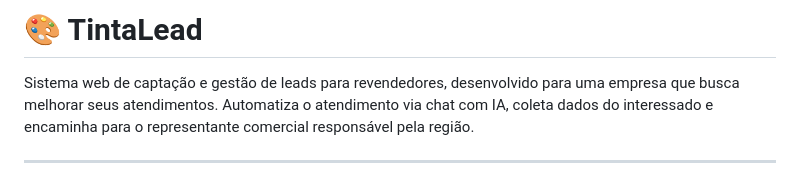
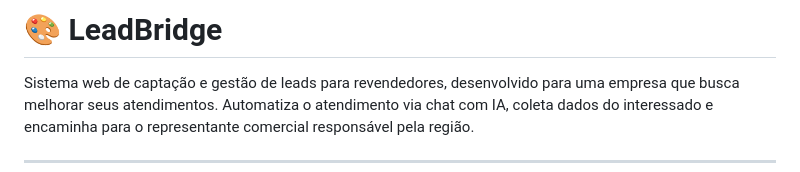
Before and after one commit to Anailton10/leadbridge, a Markdown page: README.md, the part around the change. GitHub-like rendering.

Commit message:
feat: title readme

```diff
--- a/README.md
+++ b/README.md
@@ -1,4 +1,4 @@
-# 🎨 TintaLead
+# 🎨 LeadBridge
 
 Sistema web de captação e gestão de leads para revendedores, desenvolvido para uma empresa que busca melhorar seus atendimentos. Automatiza o atendimento via chat com IA, coleta dados do interessado e encaminha para o representante comercial responsável pela região.
 
```
